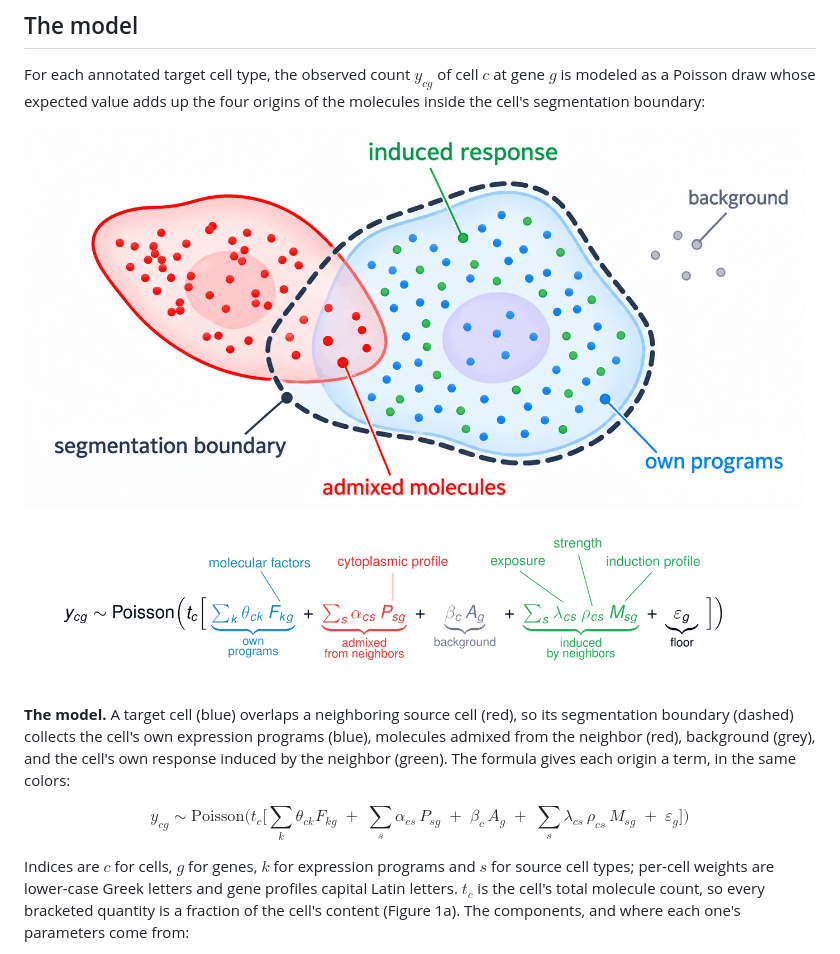
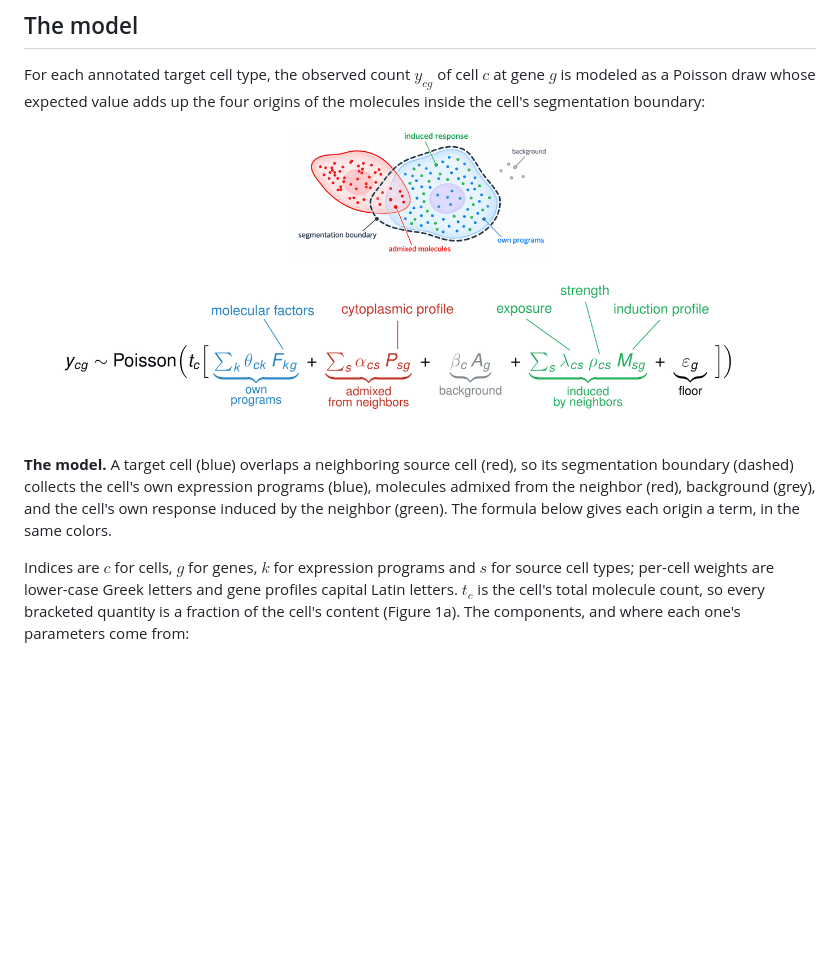
Before and after one commit to kharchenkolab/cellAdmix-core, a Markdown page: docs/generative.md, the part around the change. Rendered like a GitHub page; pictures changed too: docs/figures/generative_model.png; blank space fills up the shorter version.

Commit message:
Shrink the model illustration and drop the repeated text formula

```diff
--- a/docs/generative.md
+++ b/docs/generative.md
@@ -33,11 +33,7 @@ boundary:
 (red), so its segmentation boundary (dashed) collects the cell's own
 expression programs (blue), molecules admixed from the neighbor (red),
 background (grey), and the cell's own response induced by the neighbor
-(green). The formula gives each origin a term, in the same colors:
-
-$$y_{cg} \sim \mathrm{Poisson}\Big(t_c \big[ \textstyle\sum_k \theta_{ck} F_{kg}
-\;+\; \sum_s \alpha_{cs}\, P_{sg} \;+\; \beta_c\, A_g \;+\;
-\sum_s \lambda_{cs}\, \rho_{cs}\, M_{sg} \;+\; \varepsilon_g \big]\Big)$$
+(green). The formula below gives each origin a term, in the same colors.
 
 Indices are $c$ for cells, $g$ for genes, $k$ for expression programs and
 $s$ for source cell types; per-cell weights are lower-case Greek letters
```
Also changed, not shown: 1 other file.
